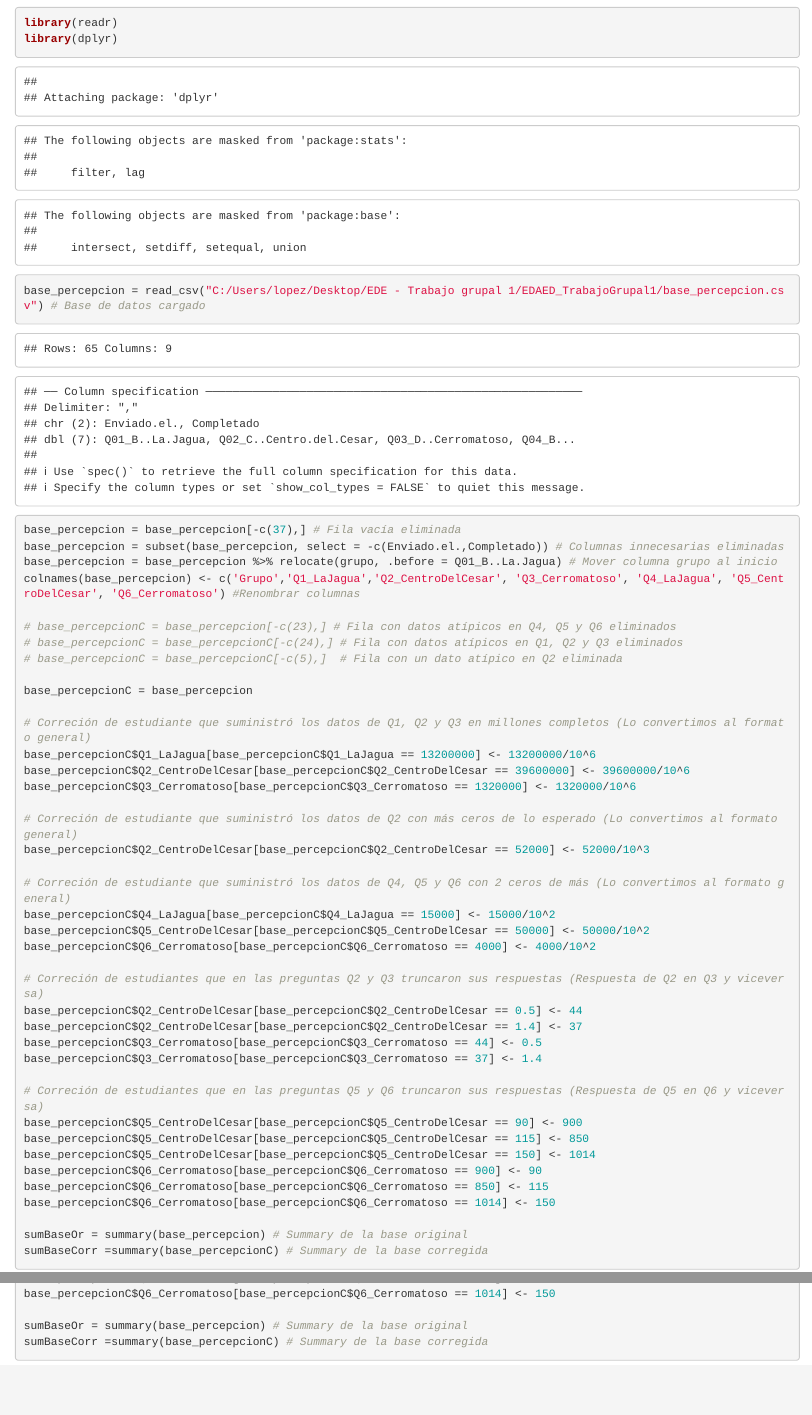
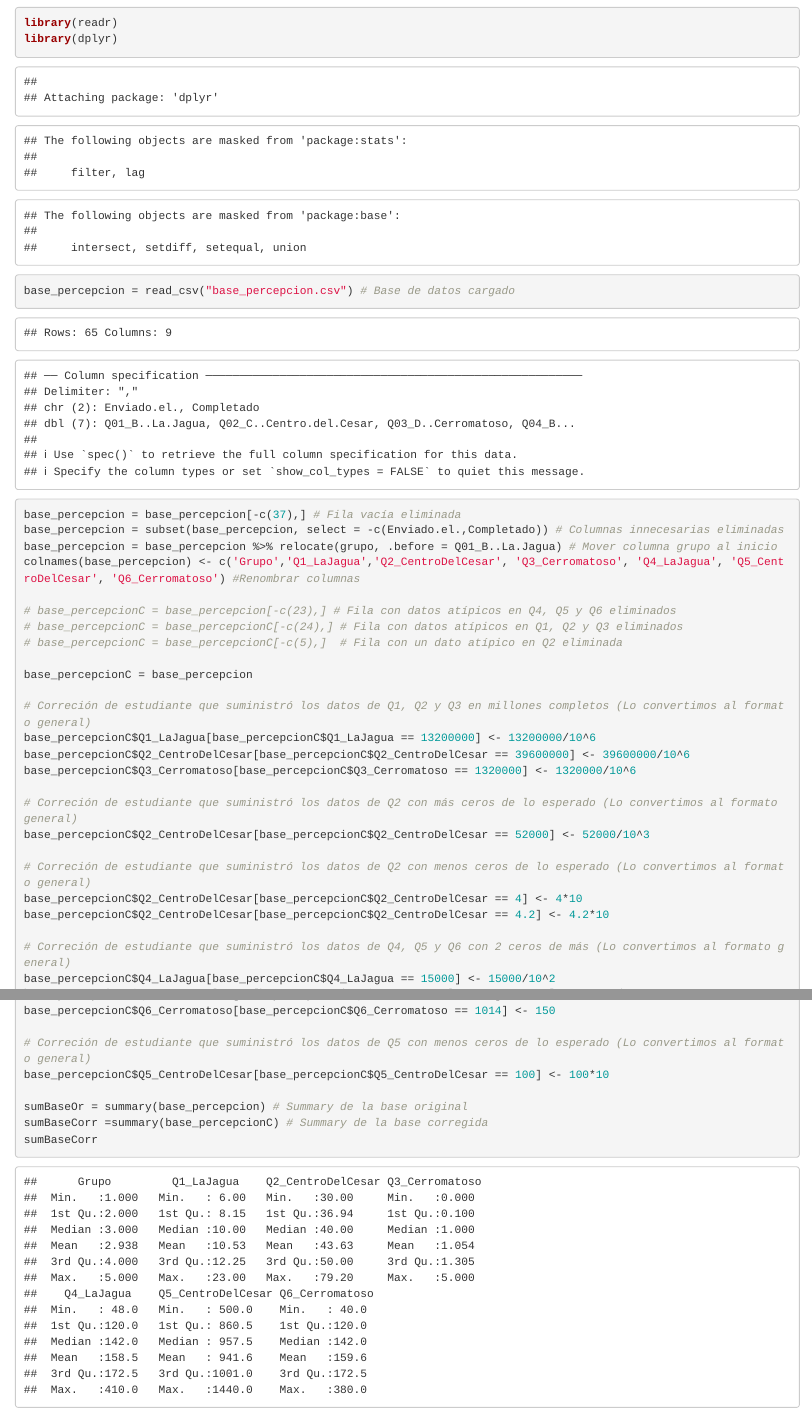
Before and after one commit to emlopezr/unal-2021-estadistica-descriptiva, an R Markdown document (trabajo_grupal.Rmd): the page in a window 1100 px wide, from 120 px down, and a second part further down, joined at a grey line. Rendered offline with R 4.5, knitr and Pandoc, with nearby package versions.

Commit message:
Update trabajo_grupal.Rmd

````diff
--- a/trabajo_grupal.Rmd
+++ b/trabajo_grupal.Rmd
@@ -9,7 +9,7 @@ output: html_document
 library(readr)
 library(dplyr)
 
-base_percepcion = read_csv("C:/Users/lopez/Desktop/EDE - Trabajo grupal 1/EDAED_TrabajoGrupal1/base_percepcion.csv") # Base de datos cargado
+base_percepcion = read_csv("base_percepcion.csv") # Base de datos cargado
 
 base_percepcion = base_percepcion[-c(37),] # Fila vacía eliminada
 base_percepcion = subset(base_percepcion, select = -c(Enviado.el.,Completado)) # Columnas innecesarias eliminadas
@@ -30,6 +30,10 @@ base_percepcionC$Q3_Cerromatoso[base_percepcionC$Q3_Cerromatoso == 1320000] <- 1
 # Correción de estudiante que suministró los datos de Q2 con más ceros de lo esperado (Lo convertimos al formato general)
 base_percepcionC$Q2_CentroDelCesar[base_percepcionC$Q2_CentroDelCesar == 52000] <- 52000/10^3
 
+# Correción de estudiante que suministró los datos de Q2 con menos ceros de lo esperado (Lo convertimos al formato general)
+base_percepcionC$Q2_CentroDelCesar[base_percepcionC$Q2_CentroDelCesar == 4] <- 4*10
+base_percepcionC$Q2_CentroDelCesar[base_percepcionC$Q2_CentroDelCesar == 4.2] <- 4.2*10
+
 # Correción de estudiante que suministró los datos de Q4, Q5 y Q6 con 2 ceros de más (Lo convertimos al formato general)
 base_percepcionC$Q4_LaJagua[base_percepcionC$Q4_LaJagua == 15000] <- 15000/10^2
 base_percepcionC$Q5_CentroDelCesar[base_percepcionC$Q5_CentroDelCesar == 50000] <- 50000/10^2
@@ -49,7 +53,13 @@ base_percepcionC$Q6_Cerromatoso[base_percepcionC$Q6_Cerromatoso == 900] <- 90
 base_percepcionC$Q6_Cerromatoso[base_percepcionC$Q6_Cerromatoso == 850] <- 115
 base_percepcionC$Q6_Cerromatoso[base_percepcionC$Q6_Cerromatoso == 1014] <- 150
 
+# Correción de estudiante que suministró los datos de Q5 con menos ceros de lo esperado (Lo convertimos al formato general)
+base_percepcionC$Q5_CentroDelCesar[base_percepcionC$Q5_CentroDelCesar == 100] <- 100*10
+
 sumBaseOr = summary(base_percepcion) # Summary de la base original
 sumBaseCorr =summary(base_percepcionC) # Summary de la base corregida
+sumBaseCorr
+
+
 
 ```
````
